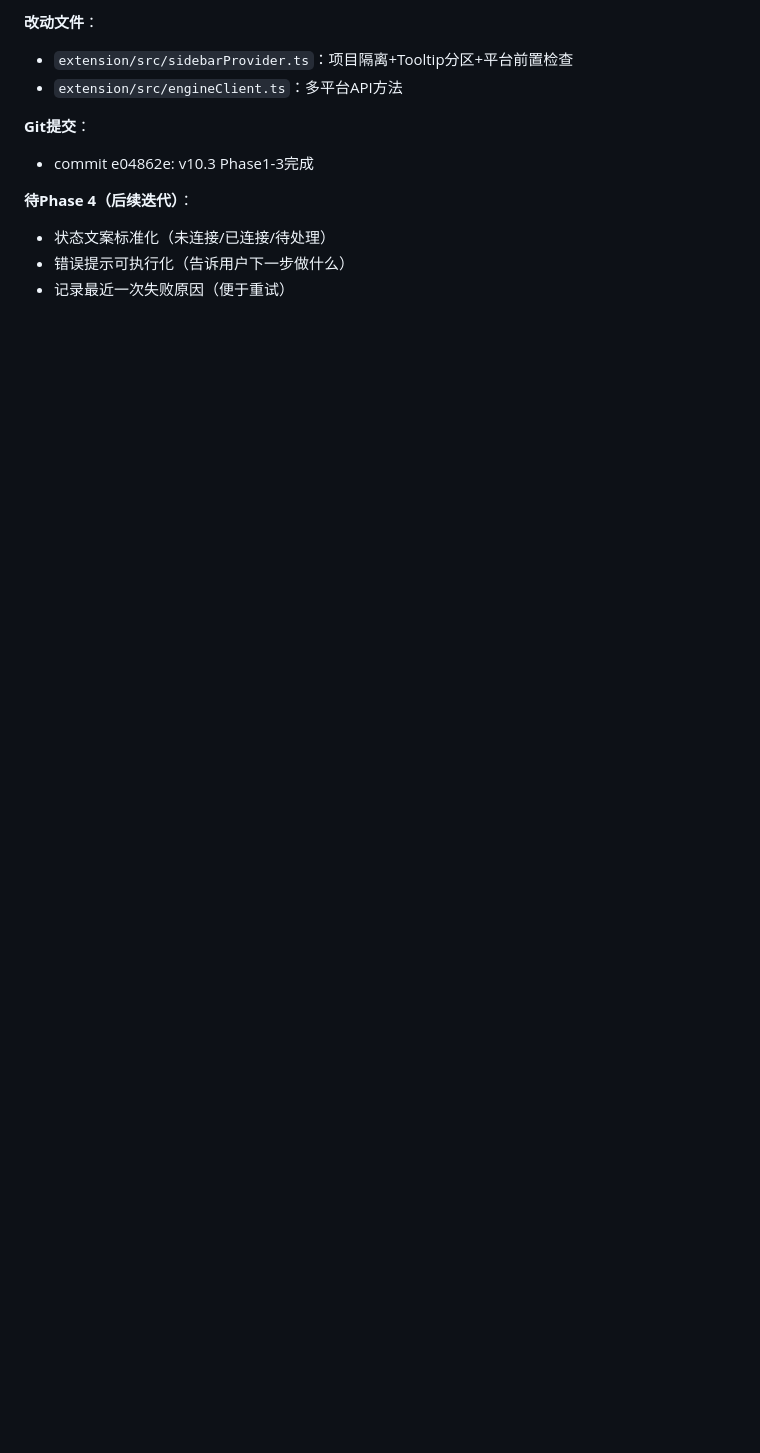
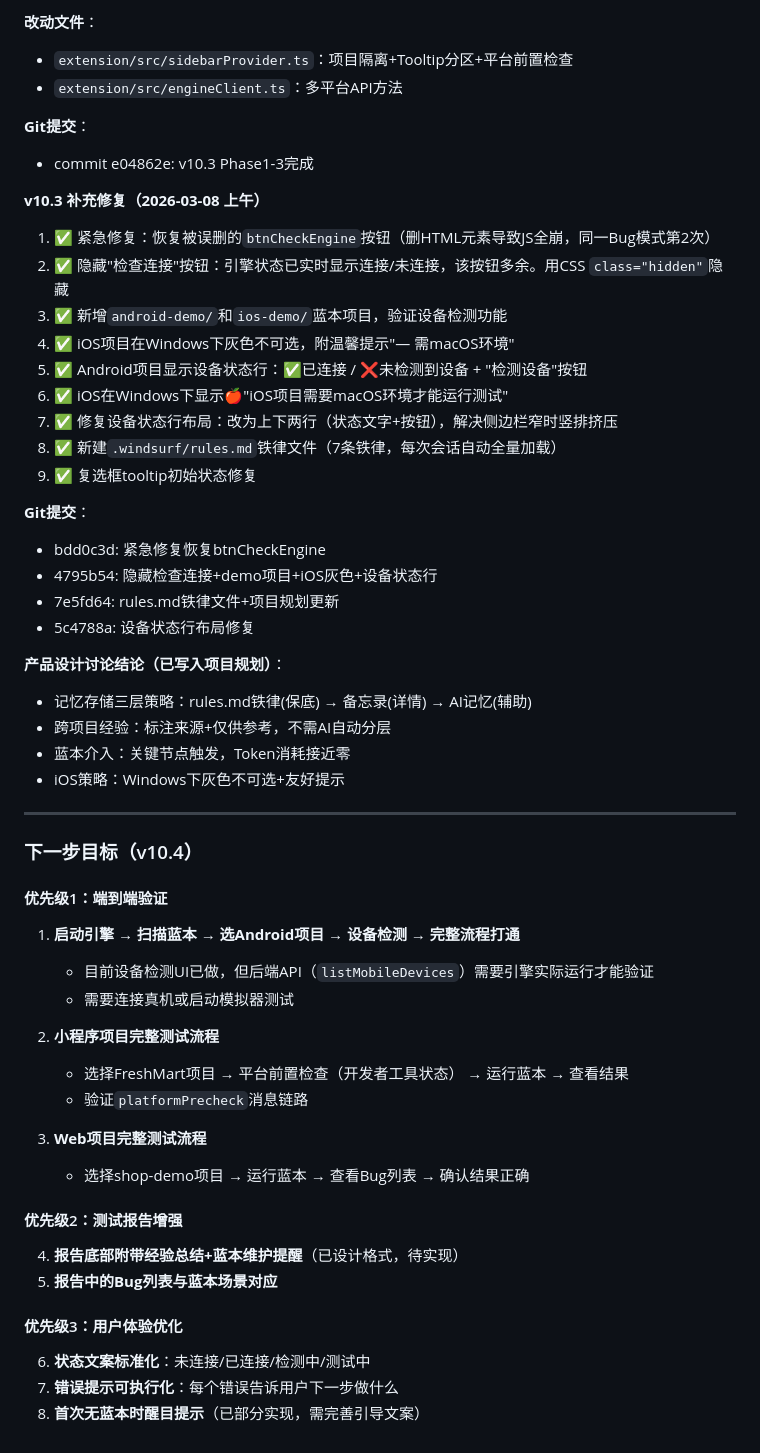
Before and after one commit to zcj220/TestPilotAI, a Markdown page: 开发备忘录.md, the part around the change. Rendered like a GitHub page; blank space fills up the shorter version.

Commit message:
更新备忘录：v10.3补充修复记录+产品设计讨论结论+下一步目标v10.4

```diff
--- a/开发备忘录.md
+++ b/开发备忘录.md
@@ -907,7 +907,51 @@ MCP配置文件位置：`~/.codeium/windsurf/mcp_config.json`（即 `C:\Users\
 **Git提交**：
 - commit e04862e: v10.3 Phase1-3完成
 
-**待Phase 4（后续迭代）**：
-- 状态文案标准化（未连接/已连接/待处理）
-- 错误提示可执行化（告诉用户下一步做什么）
-- 记录最近一次失败原因（便于重试）
+**v10.3 补充修复（2026-03-08 上午）**
+
+1. ✅ 紧急修复：恢复被误删的`btnCheckEngine`按钮（删HTML元素导致JS全崩，同一Bug模式第2次）
+2. ✅ 隐藏"检查连接"按钮：引擎状态已实时显示连接/未连接，该按钮多余。用CSS `class="hidden"`隐藏
+3. ✅ 新增`android-demo/`和`ios-demo/`蓝本项目，验证设备检测功能
+4. ✅ iOS项目在Windows下灰色不可选，附温馨提示"— 需macOS环境"
+5. ✅ Android项目显示设备状态行：✅已连接 / ❌未检测到设备 + "检测设备"按钮
+6. ✅ iOS在Windows下显示🍎"iOS项目需要macOS环境才能运行测试"
+7. ✅ 修复设备状态行布局：改为上下两行（状态文字+按钮），解决侧边栏窄时竖排挤压
+8. ✅ 新建`.windsurf/rules.md`铁律文件（7条铁律，每次会话自动全量加载）
+9. ✅ 复选框tooltip初始状态修复
+
+**Git提交**：
+- bdd0c3d: 紧急修复恢复btnCheckEngine
+- 4795b54: 隐藏检查连接+demo项目+iOS灰色+设备状态行
+- 7e5fd64: rules.md铁律文件+项目规划更新
+- 5c4788a: 设备状态行布局修复
+
+**产品设计讨论结论（已写入项目规划）**：
+- 记忆存储三层策略：rules.md铁律(保底) → 备忘录(详情) → AI记忆(辅助)
+- 跨项目经验：标注来源+仅供参考，不需AI自动分层
+- 蓝本介入：关键节点触发，Token消耗接近零
+- iOS策略：Windows下灰色不可选+友好提示
+
+---
+
+### 下一步目标（v10.4）
+
+#### 优先级1：端到端验证
+1. **启动引擎 → 扫描蓝本 → 选Android项目 → 设备检测 → 完整流程打通**
+   - 目前设备检测UI已做，但后端API（`listMobileDevices`）需要引擎实际运行才能验证
+   - 需要连接真机或启动模拟器测试
+
+2. **小程序项目完整测试流程**
+   - 选择FreshMart项目 → 平台前置检查（开发者工具状态） → 运行蓝本 → 查看结果
+   - 验证`platformPrecheck`消息链路
+
+3. **Web项目完整测试流程**
+   - 选择shop-demo项目 → 运行蓝本 → 查看Bug列表 → 确认结果正确
+
+#### 优先级2：测试报告增强
+4. **报告底部附带经验总结+蓝本维护提醒**（已设计格式，待实现）
+5. **报告中的Bug列表与蓝本场景对应**
+
+#### 优先级3：用户体验优化
+6. **状态文案标准化**：未连接/已连接/检测中/测试中
+7. **错误提示可执行化**：每个错误告诉用户下一步做什么
+8. **首次无蓝本时醒目提示**（已部分实现，需完善引导文案）
```
